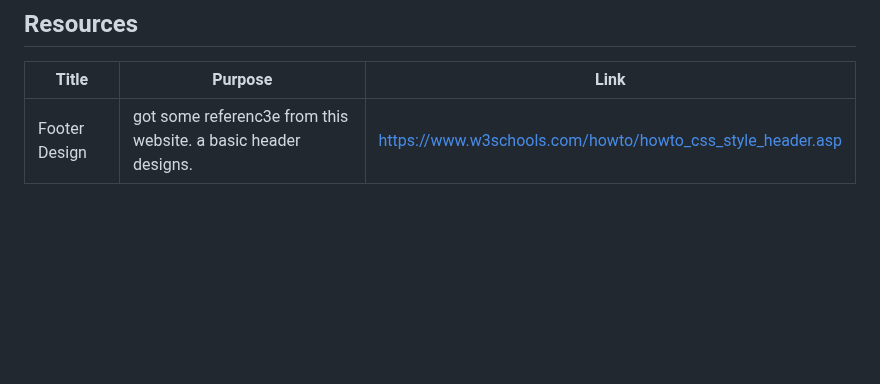
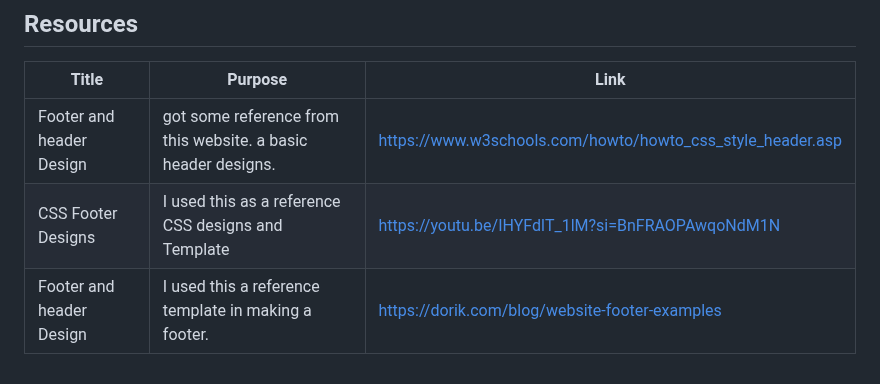
Before and after one commit to Lucas456th/WD-Seatwork3, a Markdown page: readme.md, the part around the change. Drawn GitHub-style; blank space fills up the shorter version.

Commit message:
Reference update

```diff
--- a/readme.md
+++ b/readme.md
@@ -112,4 +112,6 @@ WD-ProjectName
 <!-- TODO: Add References -->
 | Title | Purpose | Link |
 |-|-|-|
-| Footer Design | got some referenc3e from this website. a basic header designs. | https://www.w3schools.com/howto/howto_css_style_header.asp |
+| Footer and header Design  | got some reference from this website. a basic header designs. | https://www.w3schools.com/howto/howto_css_style_header.asp |
+| CSS Footer Designs | I used this as a reference CSS designs and Template  | https://youtu.be/IHYFdlT_1lM?si=BnFRAOPAwqoNdM1N |
+| Footer and header Design  | I used this a  reference template in making a footer. | https://dorik.com/blog/website-footer-examples |
```
